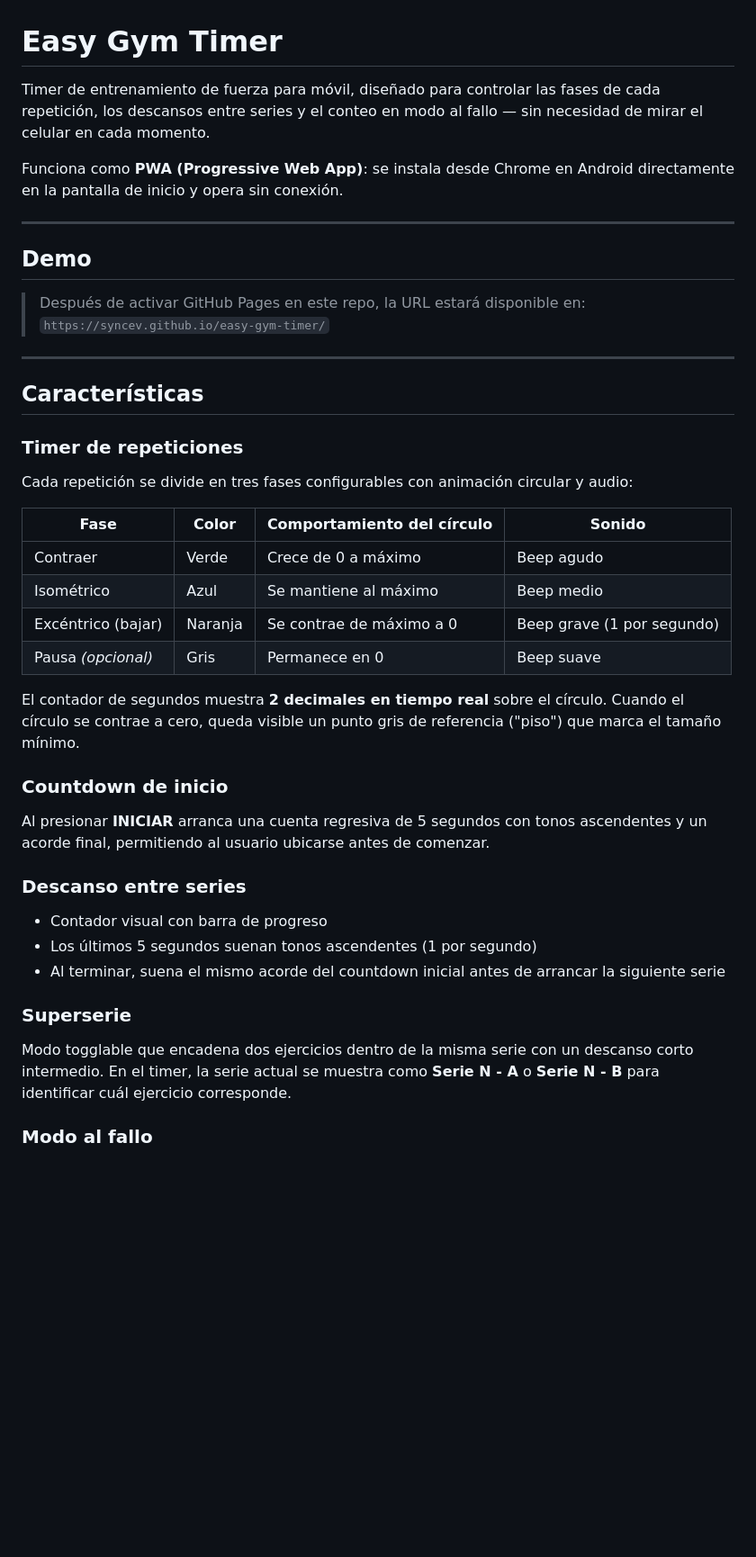
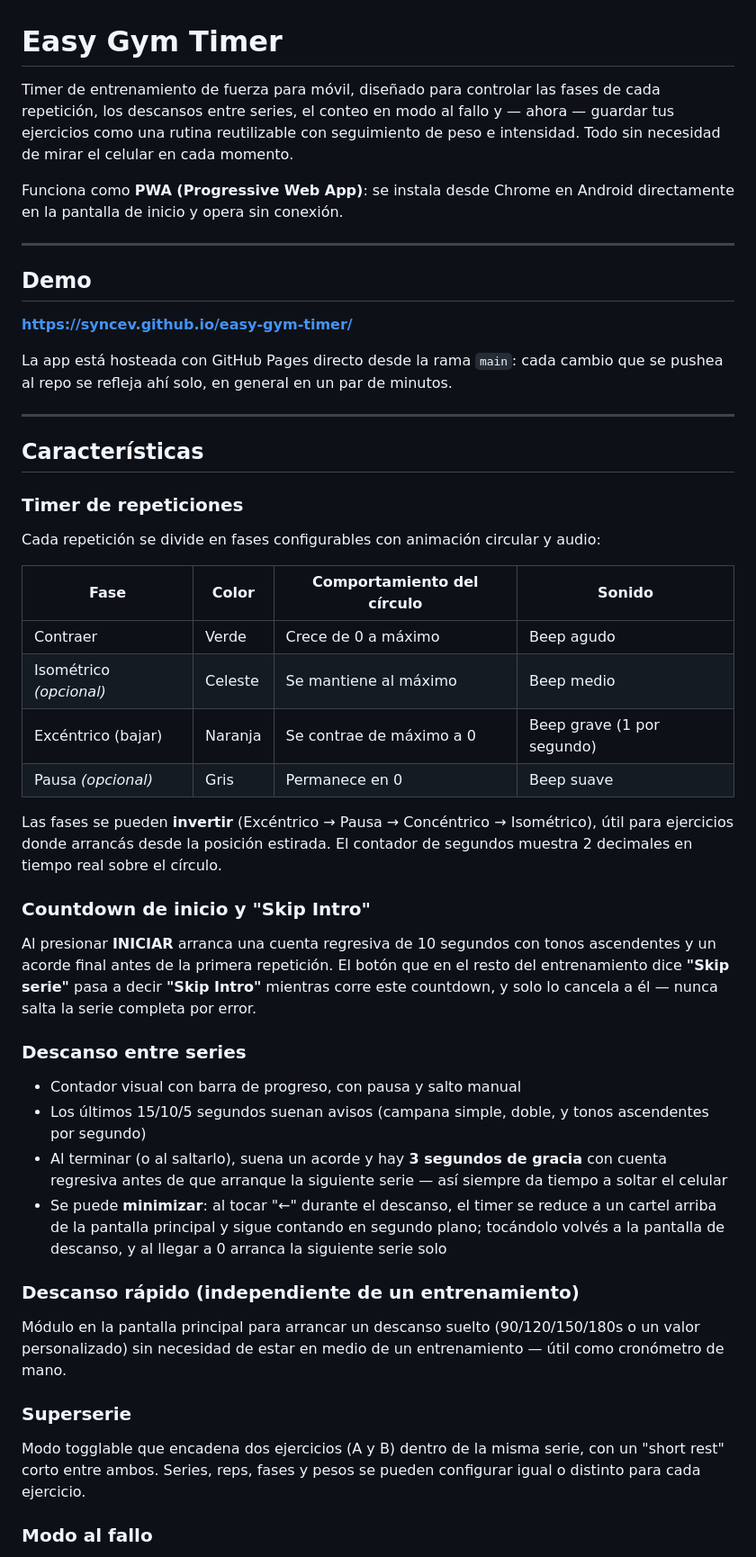
Before and after one commit to syncev/easy-gym-timer, a Markdown page: README.md, the part around one of its changes. Shown at 90% size. GitHub-like rendering; blank space fills up the shorter version.

```diff
--- a/README.md
+++ b/README.md
@@ -1,6 +1,6 @@
 # Easy Gym Timer
 
-Timer de entrenamiento de fuerza para móvil, diseñado para controlar las fases de cada repetición, los descansos entre series y el conteo en modo al fallo — sin necesidad de mirar el celular en cada momento.
+Timer de entrenamiento de fuerza para móvil, diseñado para controlar las fases de cada repetición, los descansos entre series, el conteo en modo al fallo y — ahora — guardar tus ejercicios como una rutina reutilizable con seguimiento de peso e intensidad. Todo sin necesidad de mirar el celular en cada momento.
 
 Funciona como **PWA (Progressive Web App)**: se instala desde Chrome en Android directamente en la pantalla de inicio y opera sin conexión.
 
@@ -8,34 +8,39 @@ Funciona como **PWA (Progressive Web App)**: se instala desde Chrome en Android
 
 ## Demo
 
-> Después de activar GitHub Pages en este repo, la URL estará disponible en:
-> `https://syncev.github.io/easy-gym-timer/`
+**https://syncev.github.io/easy-gym-timer/**
+
+La app está hosteada con GitHub Pages directo desde la rama `main`: cada cambio que se pushea al repo se refleja ahí solo, en general en un par de minutos.
 
 ---
 
 ## Características
 
 ### Timer de repeticiones
-Cada repetición se divide en tres fases configurables con animación circular y audio:
+Cada repetición se divide en fases configurables con animación circular y audio:
 
 | Fase | Color | Comportamiento del círculo | Sonido |
 |---|---|---|---|
 | Contraer | Verde | Crece de 0 a máximo | Beep agudo |
-| Isométrico | Azul | Se mantiene al máximo | Beep medio |
+| Isométrico *(opcional)* | Celeste | Se mantiene al máximo | Beep medio |
 | Excéntrico (bajar) | Naranja | Se contrae de máximo a 0 | Beep grave (1 por segundo) |
 | Pausa *(opcional)* | Gris | Permanece en 0 | Beep suave |
 
-El contador de segundos muestra **2 decimales en tiempo real** sobre el círculo. Cuando el círculo se contrae a cero, queda visible un punto gris de referencia ("piso") que marca el tamaño mínimo.
+Las fases se pueden **invertir** (Excéntrico → Pausa → Concéntrico → Isométrico), útil para ejercicios donde arrancás desde la posición estirada. El contador de segundos muestra 2 decimales en tiempo real sobre el círculo.
 
-### Countdown de inicio
-Al presionar **INICIAR** arranca una cuenta regresiva de 5 segundos con tonos ascendentes y un acorde final, permitiendo al usuario ubicarse antes de comenzar.
+### Countdown de inicio y "Skip Intro"
+Al presionar **INICIAR** arranca una cuenta regresiva de 10 segundos con tonos ascendentes y un acorde final antes de la primera repetición. El botón que en el resto del entrenamiento dice **"Skip serie"** pasa a decir **"Skip Intro"** mientras corre este countdown, y solo lo cancela a él — nunca salta la serie completa por error.
 
 ### Descanso entre series
-- Contador visual con barra de progreso
-- Los últimos 5 segundos suenan tonos ascendentes (1 por segundo)
-- Al terminar, suena el mismo acorde del countdown inicial antes de arrancar la siguiente serie
+- Contador visual con barra de progreso, con pausa y salto manual
+- Los últimos 15/10/5 segundos suenan avisos (campana simple, doble, y tonos ascendentes por segundo)
+- Al terminar (o al saltarlo), suena un acorde y hay **3 segundos de gracia** con cuenta regresiva antes de que arranque la siguiente serie — así siempre da tiempo a soltar el celular
+- Se puede **minimizar**: al tocar "←" durante el descanso, el timer se reduce a un cartel arriba de la pantalla principal y sigue contando en segundo plano; tocándolo volvés a la pantalla de descanso, y al llegar a 0 arranca la siguiente serie solo
+
+### Descanso rápido (independiente de un entrenamiento)
+Módulo en la pantalla principal para arrancar un descanso suelto (90/120/150/180s o un valor personalizado) sin necesidad de estar en medio de un entrenamiento — útil como cronómetro de mano.
 
 ### Superserie
-Modo togglable que encadena dos ejercicios dentro de la misma serie con un descanso corto intermedio. En el timer, la serie actual se muestra como **Serie N - A** o **Serie N - B** para identificar cuál ejercicio corresponde.
+Modo togglable que encadena dos ejercicios (A y B) dentro de la misma serie, con un "short rest" corto entre ambos. Series, reps, fases y pesos se pueden configurar igual o distinto para cada ejercicio.
 
 ### Modo al fallo
```
Also changed, not shown: other parts of README.md (+72 -84 lines).
